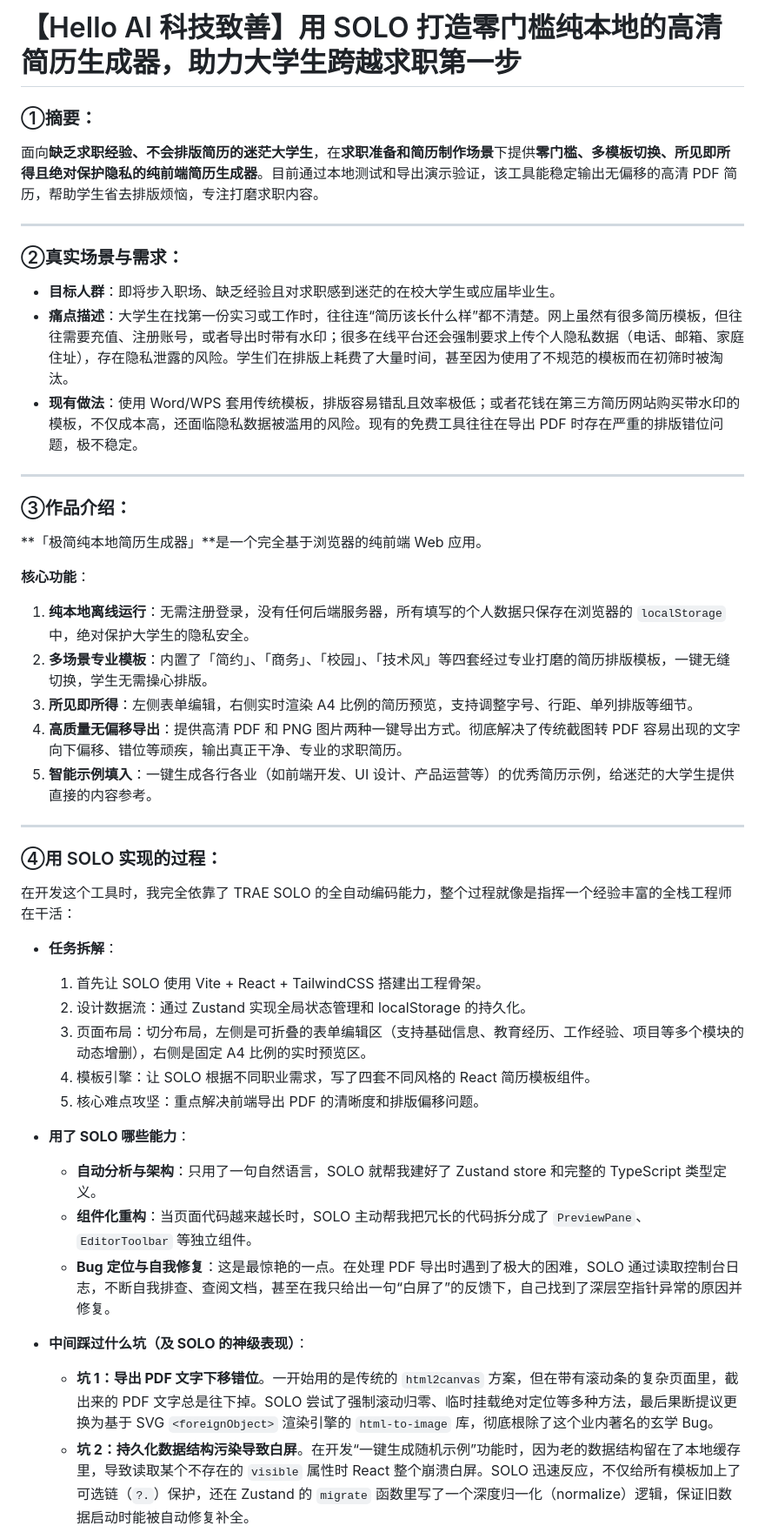
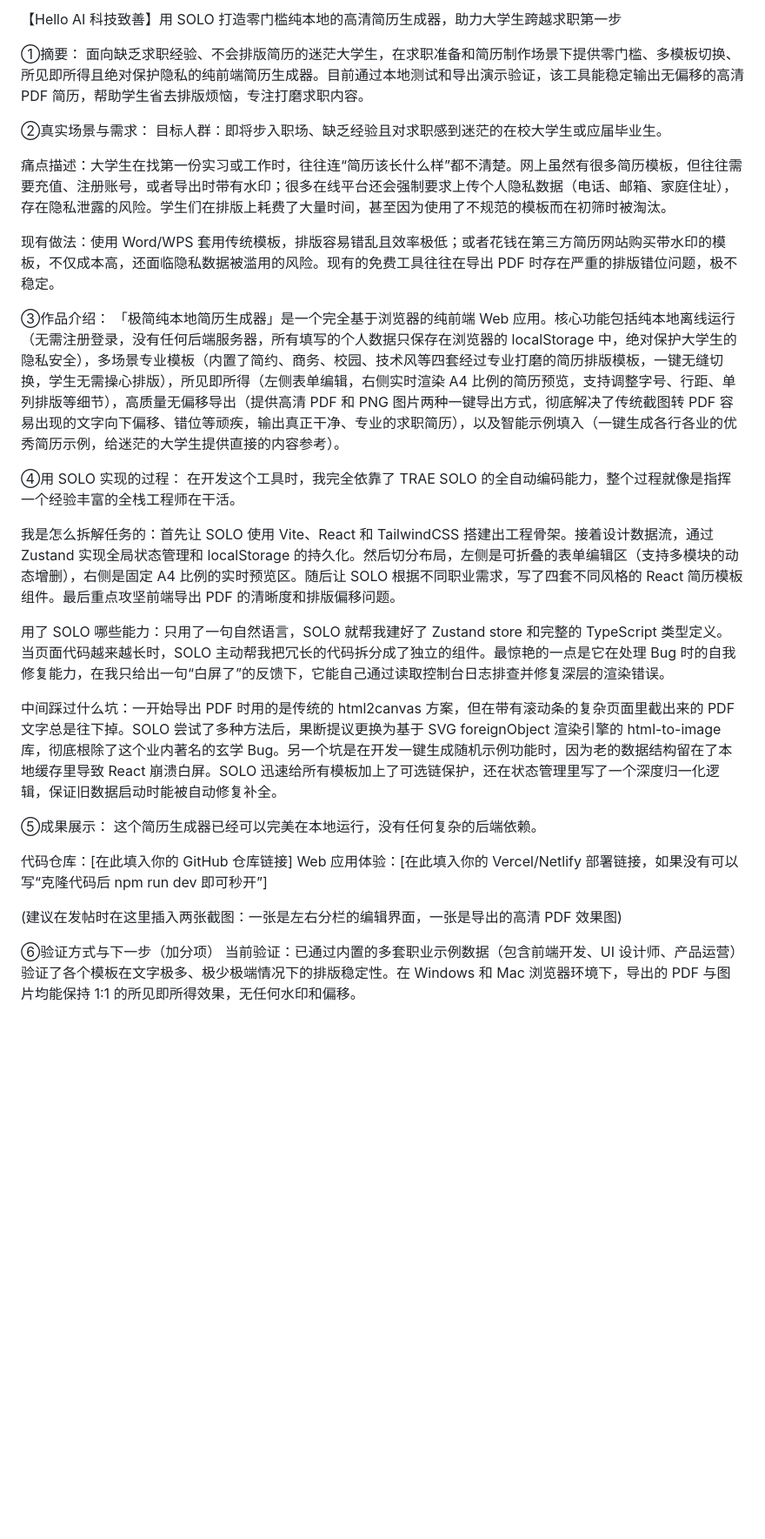
Before and after one commit to Duanjyy/discourse-lottery-, a Markdown page: SOLO挑战赛-公益赛道发帖文档.md, the part around one of its changes. Shown at 87% size. Drawn GitHub-style; blank space fills up the shorter version.

Commit message:
feat: 纯前端简历生成器需求文档
Co-authored-by: traeagent <traeagent@users.noreply.github.com>

```diff
--- a/SOLO挑战赛-公益赛道发帖文档.md
+++ b/SOLO挑战赛-公益赛道发帖文档.md
@@ -1,47 +1,35 @@
-# 【Hello AI 科技致善】用 SOLO 打造零门槛纯本地的高清简历生成器，助力大学生跨越求职第一步
+【Hello AI 科技致善】用 SOLO 打造零门槛纯本地的高清简历生成器，助力大学生跨越求职第一步
 
-### ①摘要：
-面向**缺乏求职经验、不会排版简历的迷茫大学生**，在**求职准备和简历制作场景**下提供**零门槛、多模板切换、所见即所得且绝对保护隐私的纯前端简历生成器**。目前通过本地测试和导出演示验证，该工具能稳定输出无偏移的高清 PDF 简历，帮助学生省去排版烦恼，专注打磨求职内容。
+①摘要：
+面向缺乏求职经验、不会排版简历的迷茫大学生，在求职准备和简历制作场景下提供零门槛、多模板切换、所见即所得且绝对保护隐私的纯前端简历生成器。目前通过本地测试和导出演示验证，该工具能稳定输出无偏移的高清 PDF 简历，帮助学生省去排版烦恼，专注打磨求职内容。
 
----
+②真实场景与需求：
+目标人群：即将步入职场、缺乏经验且对求职感到迷茫的在校大学生或应届毕业生。
 
-### ②真实场景与需求：
+痛点描述：大学生在找第一份实习或工作时，往往连“简历该长什么样”都不清楚。网上虽然有很多简历模板，但往往需要充值、注册账号，或者导出时带有水印；很多在线平台还会强制要求上传个人隐私数据（电话、邮箱、家庭住址），存在隐私泄露的风险。学生们在排版上耗费了大量时间，甚至因为使用了不规范的模板而在初筛时被淘汰。
 
-- **目标人群**：即将步入职场、缺乏经验且对求职感到迷茫的在校大学生或应届毕业生。
-- **痛点描述**：大学生在找第一份实习或工作时，往往连“简历该长什么样”都不清楚。网上虽然有很多简历模板，但往往需要充值、注册账号，或者导出时带有水印；很多在线平台还会强制要求上传个人隐私数据（电话、邮箱、家庭住址），存在隐私泄露的风险。学生们在排版上耗费了大量时间，甚至因为使用了不规范的模板而在初筛时被淘汰。
-- **现有做法**：使用 Word/WPS 套用传统模板，排版容易错乱且效率极低；或者花钱在第三方简历网站购买带水印的模板，不仅成本高，还面临隐私数据被滥用的风险。现有的免费工具往往在导出 PDF 时存在严重的排版错位问题，极不稳定。
+现有做法：使用 Word/WPS 套用传统模板，排版容易错乱且效率极低；或者花钱在第三方简历网站购买带水印的模板，不仅成本高，还面临隐私数据被滥用的风险。现有的免费工具往往在导出 PDF 时存在严重的排版错位问题，极不稳定。
 
----
+③作品介绍：
+「极简纯本地简历生成器」是一个完全基于浏览器的纯前端 Web 应用。核心功能包括纯本地离线运行（无需注册登录，没有任何后端服务器，所有填写的个人数据只保存在浏览器的 localStorage 中，绝对保护大学生的隐私安全），多场景专业模板（内置了简约、商务、校园、技术风等四套经过专业打磨的简历排版模板，一键无缝切换，学生无需操心排版），所见即所得（左侧表单编辑，右侧实时渲染 A4 比例的简历预览，支持调整字号、行距、单列排版等细节），高质量无偏移导出（提供高清 PDF 和 PNG 图片两种一键导出方式，彻底解决了传统截图转 PDF 容易出现的文字向下偏移、错位等顽疾，输出真正干净、专业的求职简历），以及智能示例填入（一键生成各行各业的优秀简历示例，给迷茫的大学生提供直接的内容参考）。
 
-### ③作品介绍：
-**「极简纯本地简历生成器」**是一个完全基于浏览器的纯前端 Web 应用。
+④用 SOLO 实现的过程：
+在开发这个工具时，我完全依靠了 TRAE SOLO 的全自动编码能力，整个过程就像是指挥一个经验丰富的全栈工程师在干活。
 
-**核心功能**：
-1. **纯本地离线运行**：无需注册登录，没有任何后端服务器，所有填写的个人数据只保存在浏览器的 `localStorage` 中，绝对保护大学生的隐私安全。
-2. **多场景专业模板**：内置了「简约」、「商务」、「校园」、「技术风」等四套经过专业打磨的简历排版模板，一键无缝切换，学生无需操心排版。
-3. **所见即所得**：左侧表单编辑，右侧实时渲染 A4 比例的简历预览，支持调整字号、行距、单列排版等细节。
-4. **高质量无偏移导出**：提供高清 PDF 和 PNG 图片两种一键导出方式。彻底解决了传统截图转 PDF 容易出现的文字向下偏移、错位等顽疾，输出真正干净、专业的求职简历。
-5. **智能示例填入**：一键生成各行各业（如前端开发、UI 设计、产品运营等）的优秀简历示例，给迷茫的大学生提供直接的内容参考。
+我是怎么拆解任务的：首先让 SOLO 使用 Vite、React 和 TailwindCSS 搭建出工程骨架。接着设计数据流，通过 Zustand 实现全局状态管理和 localStorage 的持久化。然后切分布局，左侧是可折叠的表单编辑区（支持多模块的动态增删），右侧是固定 A4 比例的实时预览区。随后让 SOLO 根据不同职业需求，写了四套不同风格的 React 简历模板组件。最后重点攻坚前端导出 PDF 的清晰度和排版偏移问题。
 
----
+用了 SOLO 哪些能力：只用了一句自然语言，SOLO 就帮我建好了 Zustand store 和完整的 TypeScript 类型定义。当页面代码越来越长时，SOLO 主动帮我把冗长的代码拆分成了独立的组件。最惊艳的一点是它在处理 Bug 时的自我修复能力，在我只给出一句“白屏了”的反馈下，它能自己通过读取控制台日志排查并修复深层的渲染错误。
 
-### ④用 SOLO 实现的过程：
+中间踩过什么坑：一开始导出 PDF 时用的是传统的 html2canvas 方案，但在带有滚动条的复杂页面里截出来的 PDF 文字总是往下掉。SOLO 尝试了多种方法后，果断提议更换为基于 SVG foreignObject 渲染引擎的 html-to-image 库，彻底根除了这个业内著名的玄学 Bug。另一个坑是在开发一键生成随机示例功能时，因为老的数据结构留在了本地缓存里导致 React 崩溃白屏。SOLO 迅速给所有模板加上了可选链保护，还在状态管理里写了一个深度归一化逻辑，保证旧数据启动时能被自动修复补全。
 
-在开发这个工具时，我完全依靠了 TRAE SOLO 的全自动编码能力，整个过程就像是指挥一个经验丰富的全栈工程师在干活：
+⑤成果展示：
+这个简历生成器已经可以完美在本地运行，没有任何复杂的后端依赖。
 
-- **任务拆解**：
-  1. 首先让 SOLO 使用 Vite + React + TailwindCSS 搭建出工程骨架。
-  2. 设计数据流：通过 Zustand 实现全局状态管理和 localStorage 的持久化。
-  3. 页面布局：切分布局，左侧是可折叠的表单编辑区（支持基础信息、教育经历、工作经验、项目等多个模块的动态增删），右侧是固定 A4 比例的实时预览区。
-  4. 模板引擎：让 SOLO 根据不同职业需求，写了四套不同风格的 React 简历模板组件。
-  5. 核心难点攻坚：重点解决前端导出 PDF 的清晰度和排版偏移问题。
+代码仓库：[在此填入你的 GitHub 仓库链接]
+Web 应用体验：[在此填入你的 Vercel/Netlify 部署链接，如果没有可以写“克隆代码后 npm run dev 即可秒开”]
 
-- **用了 SOLO 哪些能力**：
-  - **自动分析与架构**：只用了一句自然语言，SOLO 就帮我建好了 Zustand store 和完整的 TypeScript 类型定义。
-  - **组件化重构**：当页面代码越来越长时，SOLO 主动帮我把冗长的代码拆分成了 `PreviewPane`、`EditorToolbar` 等独立组件。
-  - **Bug 定位与自我修复**：这是最惊艳的一点。在处理 PDF 导出时遇到了极大的困难，SOLO 通过读取控制台日志，不断自我排查、查阅文档，甚至在我只给出一句“白屏了”的反馈下，自己找到了深层空指针异常的原因并修复。
+(建议在发帖时在这里插入两张截图：一张是左右分栏的编辑界面，一张是导出的高清 PDF 效果图)
 
-- **中间踩过什么坑（及 SOLO 的神级表现）**：
-  - **坑 1：导出 PDF 文字下移错位**。一开始用的是传统的 `html2canvas` 方案，但在带有滚动条的复杂页面里，截出来的 PDF 文字总是往下掉。SOLO 尝试了强制滚动归零、临时挂载绝对定位等多种方法，最后果断提议更换为基于 SVG `<foreignObject>` 渲染引擎的 `html-to-image` 库，彻底根除了这个业内著名的玄学 Bug。
-  - **坑 2：持久化数据结构污染导致白屏**。在开发“一键生成随机示例”功能时，因为老的数据结构留在了本地缓存里，导致读取某个不存在的 `visible` 属性时 React 整个崩溃白屏。SOLO 迅速反应，不仅给所有模板加上了可选链（`?.`）保护，还在 Zustand 的 `migrate` 函数里写了一个深度归一化（normalize）逻辑，保证旧数据启动时能被自动修复补全。
+⑥验证方式与下一步（加分项）
+当前验证：已通过内置的多套职业示例数据（包含前端开发、UI 设计师、产品运营）验证了各个模板在文字极多、极少极端情况下的排版稳定性。在 Windows 和 Mac 浏览器环境下，导出的 PDF 与图片均能保持 1:1 的所见即所得效果，无任何水印和偏移。
 
```
Also changed, not shown: other parts of SOLO挑战赛-公益赛道发帖文档.md (+1 -24 lines).
